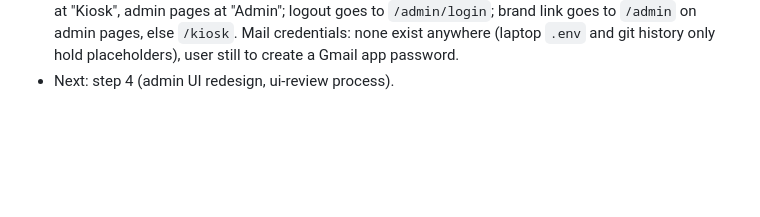
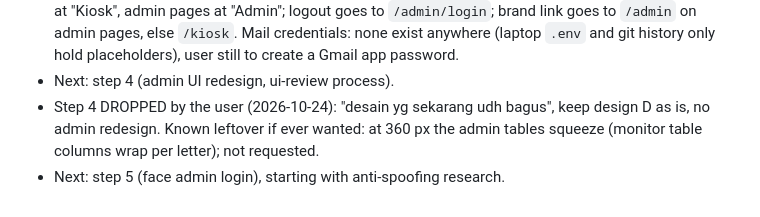
Before and after one commit to Naktekfis/tpt-rfid, a Markdown page: .claude/handoff/2026-10-24-roadmap-face-admin-ui-email.md, the part around the change. Rendered like a GitHub page; blank space fills up the shorter version.

Commit message:
Handoff: step 4 dropped, keep current design

```diff
--- a/.claude/handoff/2026-10-24-roadmap-face-admin-ui-email.md
+++ b/.claude/handoff/2026-10-24-roadmap-face-admin-ui-email.md
@@ -165,3 +165,7 @@ Jetson: `tpt@10.42.0.14` over laptop USB ethernet; read-only SSH works from the
   anywhere (laptop `.env` and git history only hold placeholders), user still to create
   a Gmail app password.
 - Next: step 4 (admin UI redesign, ui-review process).
+- Step 4 DROPPED by the user (2026-10-24): "desain yg sekarang udh bagus", keep design D
+  as is, no admin redesign. Known leftover if ever wanted: at 360 px the admin tables
+  squeeze (monitor table columns wrap per letter); not requested.
+- Next: step 5 (face admin login), starting with anti-spoofing research.
```
